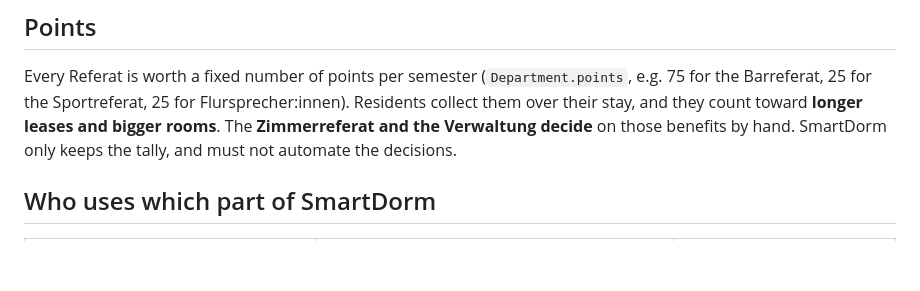
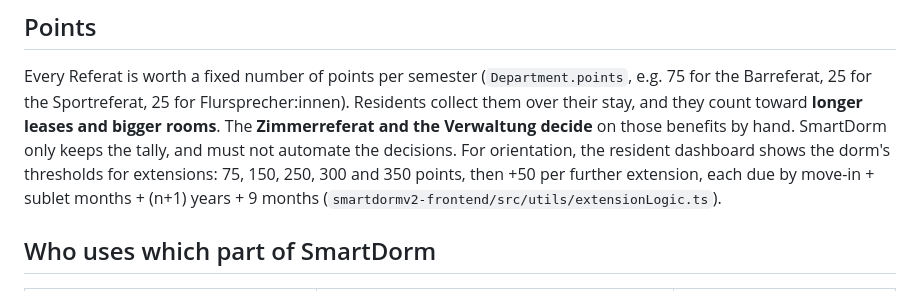
Before and after one commit to Iqwertz/smartdormv2-backend, a Markdown page: docs/domain/selbstverwaltung.md, the part around the change. Drawn GitHub-style; blank space fills up the shorter version.

```diff
--- a/docs/domain/selbstverwaltung.md
+++ b/docs/domain/selbstverwaltung.md
@@ -42,7 +42,10 @@ Every Referat is worth a fixed number of points per semester (`Department.points
 75 for the Barreferat, 25 for the Sportreferat, 25 for Flursprecher:innen). Residents
 collect them over their stay, and they count toward **longer leases and bigger rooms**.
 The **Zimmerreferat and the Verwaltung decide** on those benefits by hand. SmartDorm only
-keeps the tally, and must not automate the decisions.
+keeps the tally, and must not automate the decisions. For orientation, the resident dashboard
+shows the dorm's thresholds for extensions: 75, 150, 250, 300 and 350 points, then +50 per
+further extension, each due by move-in + sublet months + (n+1) years + 9 months
+(`smartdormv2-frontend/src/utils/extensionLogic.ts`).
 
 ## Who uses which part of SmartDorm
 
```
Also changed, not shown: docs/runbooks/server-setup.md (+1 -1 lines), docs/todo.md (+7 -0 lines).
